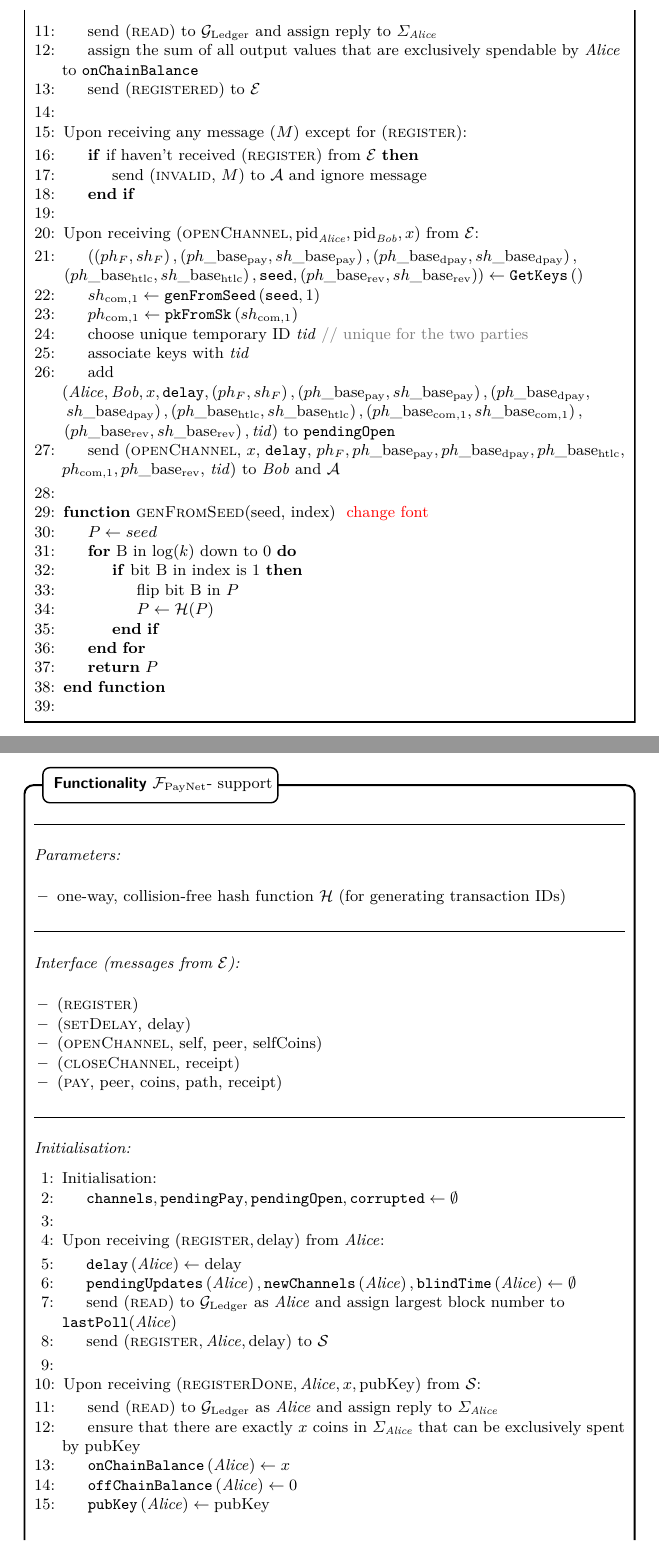
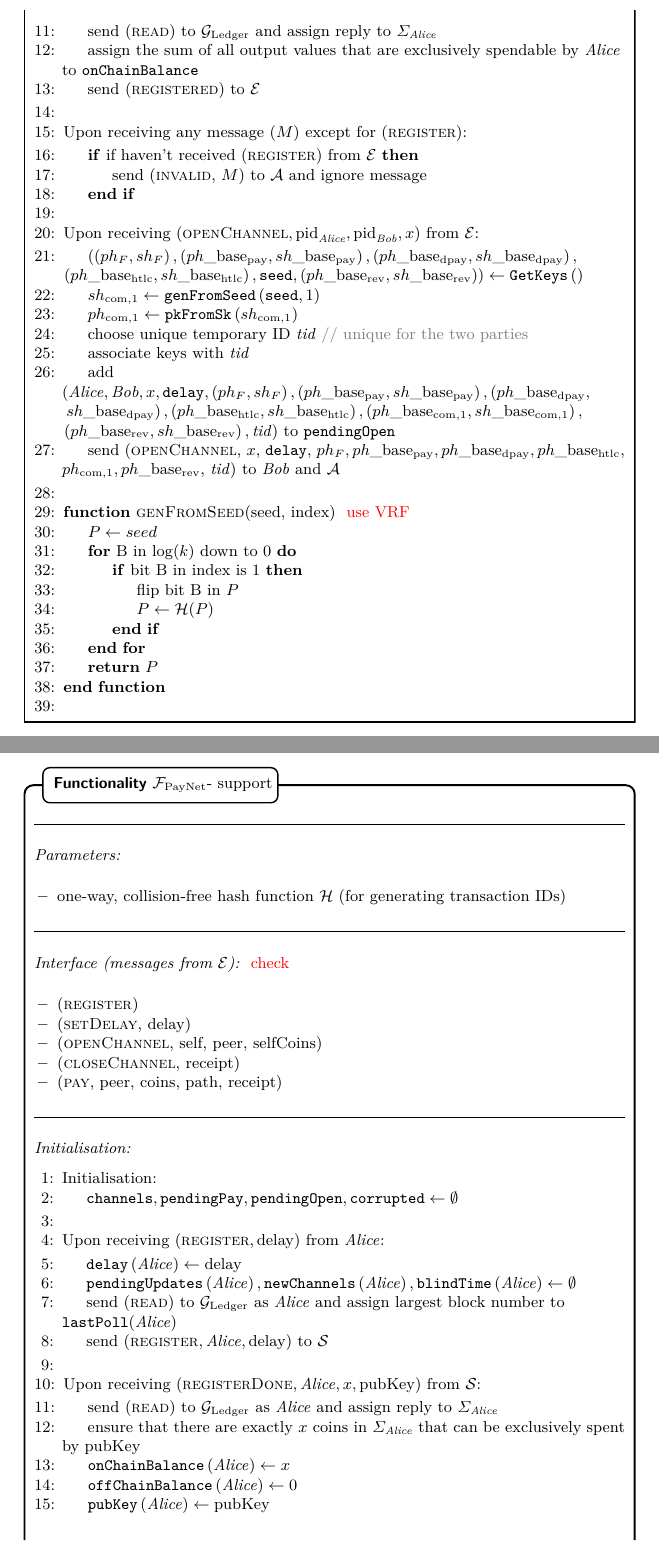
Before and after one commit to OrfeasLitos/PaymentChannels, a LaTeX paper (src/paymentChannels.tex, which reads src/payfunc.tex, src/protocol.tex): two parts of pages 18 and 27 of 32, joined at a grey line, cut so that both start at the same text. Compiled offline with pdfLaTeX.

Commit message:
Add TODOs

```diff
--- a/src/payfunc.tex
+++ b/src/payfunc.tex
@@ -7,6 +7,7 @@
     \end{itemize}
 
   \funcsection{Interface (messages from $\mathcal{E}$)}
+  \TODO{check}
     \begin{itemize}
       \item (\textsc{register})
       \item (\textsc{setDelay}, delay)
--- a/src/protocol.tex
+++ b/src/protocol.tex
@@ -83,7 +83,7 @@
     \EndIndent
     \State
 
-    \Function{genFromSeed}{seed, index} \TODO{change font}
+    \Function{genFromSeed}{seed, index} \TODO{use VRF}
       \State $P \gets seed$
       \For{B in $\log(k)$ down to 0}
         \If{bit B in index is 1}
```
